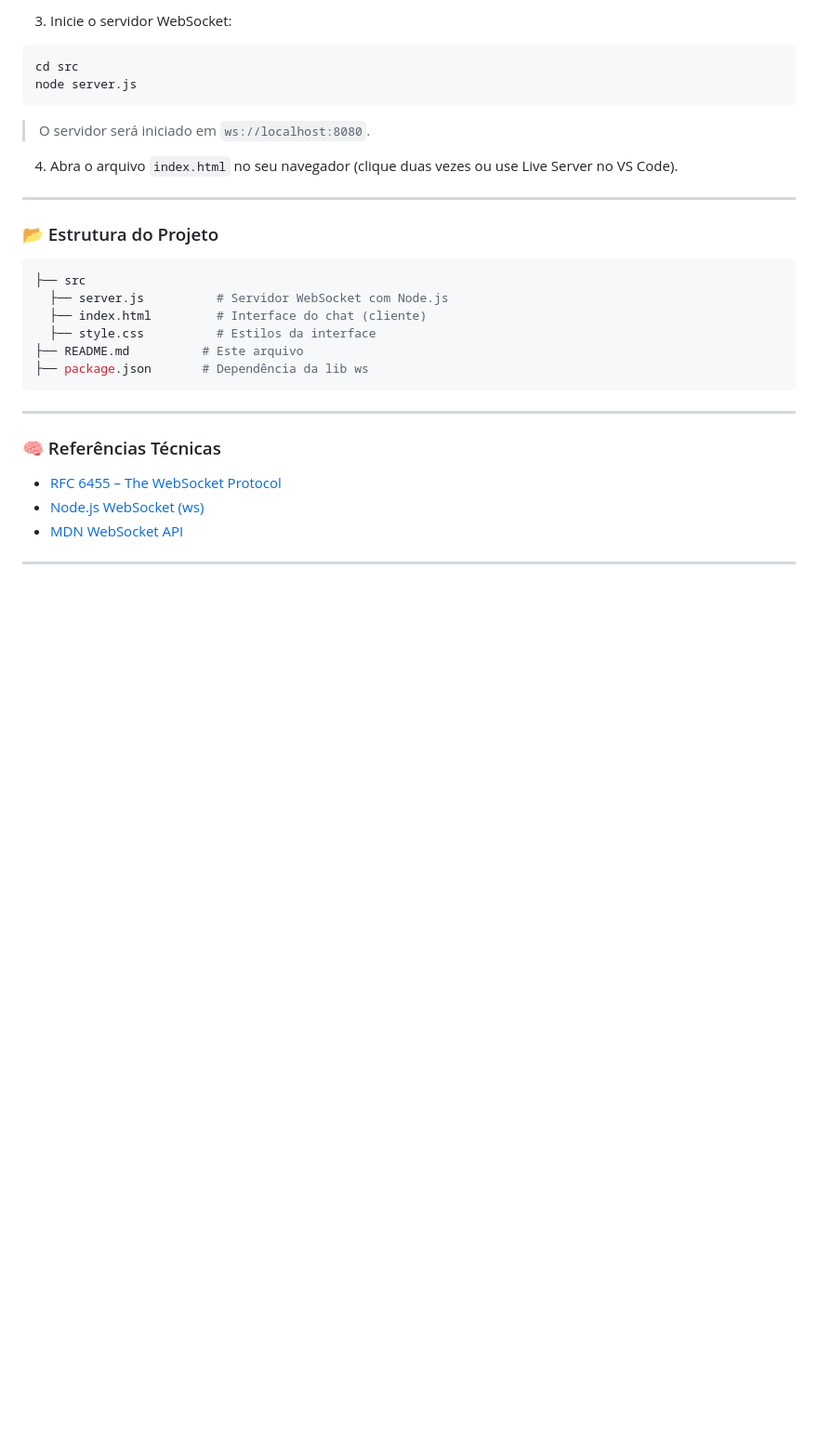
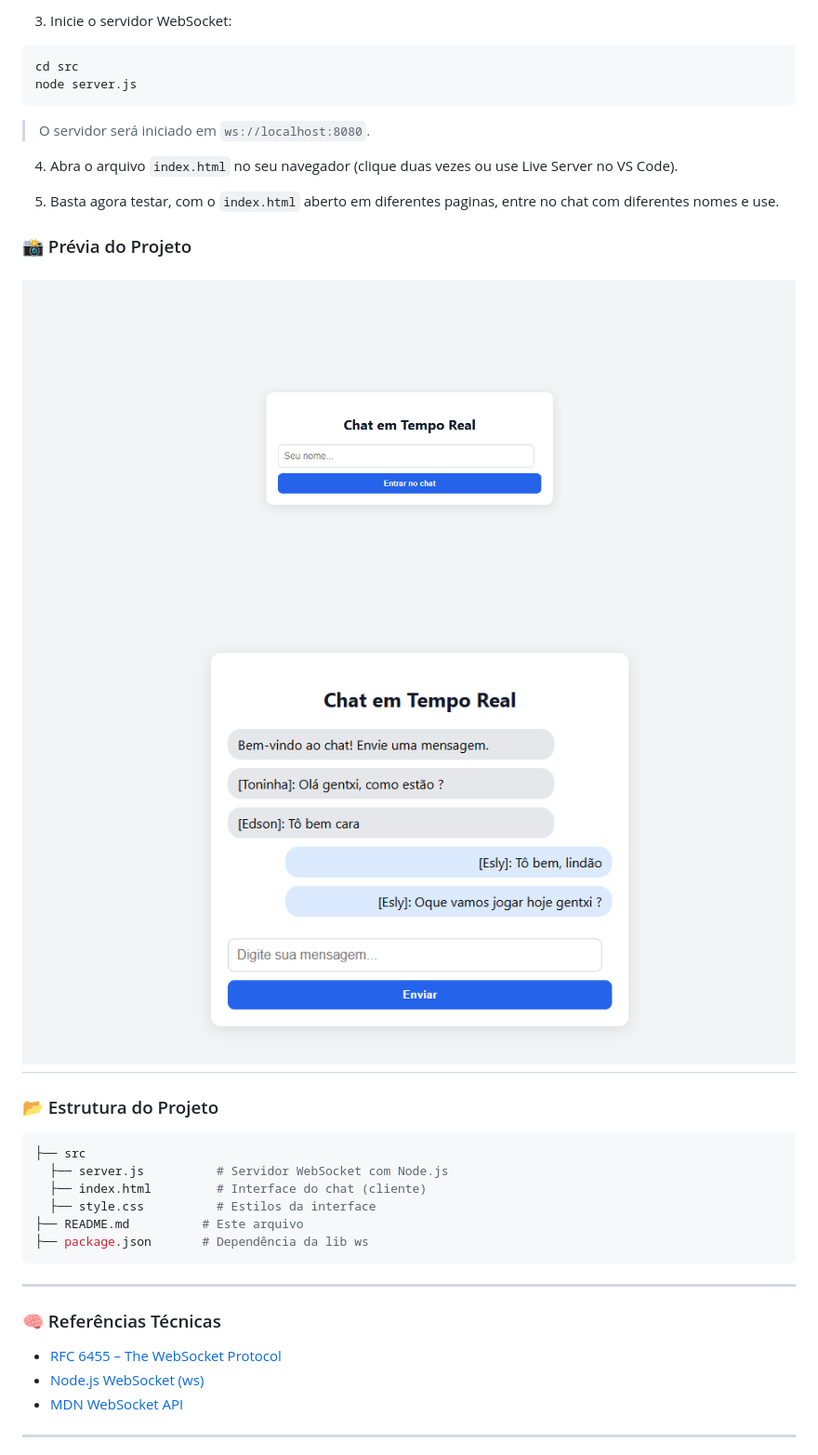
Before and after one commit to eslycaetano/exemploWebSocketRedes2, a Markdown page: README.md, the part around the change. Shown: that part at 93% size. Rendered like a GitHub page; pictures changed too: images/chat-preview.png (added), images/chat-preview2.png (added); blank space fills up the shorter version.

Commit message:
Ajeitando README.md

```diff
--- a/README.md
+++ b/README.md
@@ -52,6 +52,12 @@ node server.js
 
 4. Abra o arquivo `index.html` no seu navegador (clique duas vezes ou use Live Server no VS Code).
 
+5. Basta agora testar, com o `index.html` aberto em diferentes paginas, entre no chat com diferentes nomes e use.
+
+### 📸 Prévia do Projeto
+
+![Preview do Chat](images/chat-preview.png)
+![Preview do Chat Funcionando](images/chat-preview2.png)
 ---
 
 ### 📂 Estrutura do Projeto
```
